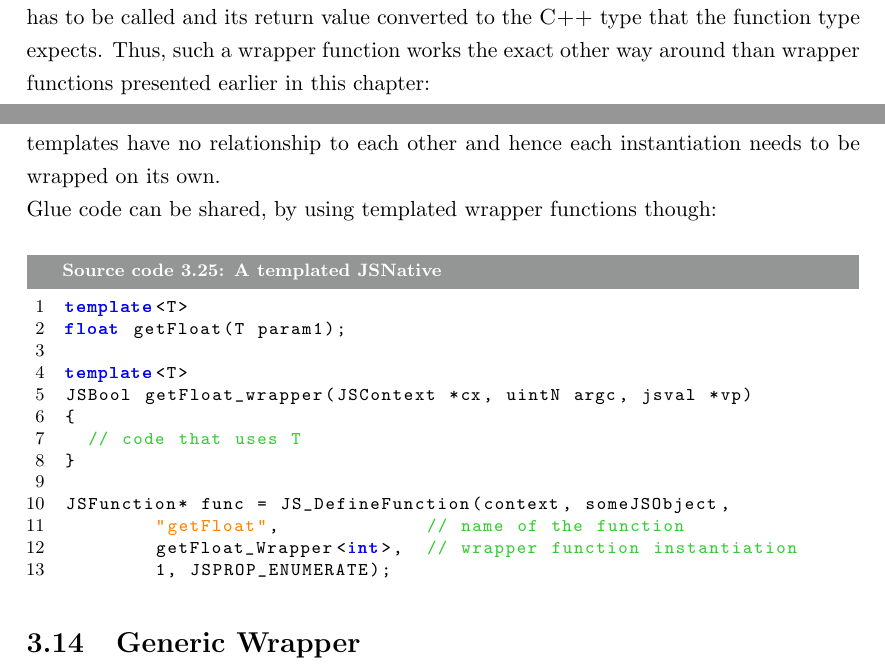
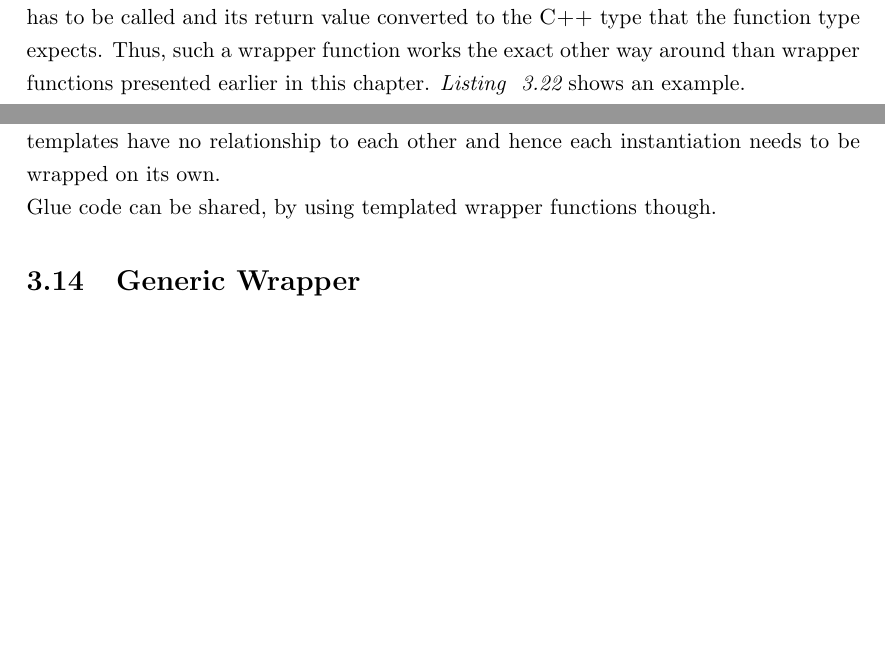
Before and after one commit to FunkMonkey/Bound, a LaTeX thesis (Thesis/Report.tex, which reads Thesis/Text/C_Exposing_Cpp.tex): two parts of pages 50 and 54 of 118, joined at a grey line, cut so that both start at the same text, the shorter picture padded with empty space. Compiled offline with pdfLaTeX.

Commit message:
Thesis * corrections wrapping #4

```diff
--- a/Thesis/Text/C_Exposing_Cpp.tex
+++ b/Thesis/Text/C_Exposing_Cpp.tex
@@ -877,6 +877,6 @@ The first case is unproblematic. A pointer to a \myProperName{C++} function can
 
 \subsection{Passing Script Functions as Callbacks}
 
-\myProperName{JavaScript} functions can not simply be passed as \myProperName{C++} function pointers. When passing a \myProperName{JavaScript} function as a callback, a wrapper function with the same function type as the pointer needs to be created. This is the \myProperName{C++} function that will then be passed to the function that takes the function pointer. Inside, the \myProperName{C++} arguments must be converted to types that \myProperName{JavaScript} understands. The \myProperName{JavaScript} callback-function has to be called and its return value converted to the \myProperName{C++} type that the function type expects. Thus, such a wrapper function works the exact other way around than wrapper functions presented earlier in this chapter:
+\myProperName{JavaScript} functions can not simply be passed as \myProperName{C++} function pointers. When passing a \myProperName{JavaScript} function as a callback, a wrapper function with the same function type as the pointer needs to be created. This is the \myProperName{C++} function that will then be passed to the function that takes the function pointer. Inside, the \myProperName{C++} arguments must be converted to types that \myProperName{JavaScript} understands. The \myProperName{JavaScript} callback-function has to be called and its return value converted to the \myProperName{C++} type that the function type expects. Thus, such a wrapper function works the exact other way around than wrapper functions presented earlier in this chapter. \myRefListing{lst:FuncPointer} shows an example.
 
 \SingleSpacing
@@ -976,25 +977,8 @@ Templates are an advanced feature of \myProperName{C++} for writing classes that
 Templates are merely blueprints for classes (and functions) that are instantiated at compile-time with the given types. This happens either implicitly or or explicitly.\\
 Being a compile-time feature, generic templated classes like \mySCName{std::vector<T>} cannot be wrapped and thus made usable from script with arbitrary types set for the template parameters (e.g. \mySCName{T}).\\
 As template instantiations (e.g. \mySCName{std::vector<int>}) are ordinary classes, they can be wrapped like any other. This means that for any type that the \myProperName{SpiderMonkey} user might want to use as a template parameter, the corresponding template needs to be instantiated and wrapped in the glue code. Being individual classes, instantiated templates have no relationship to each other and hence each instantiation needs to be wrapped on its own.\\
-Glue code can be shared, by using templated wrapper functions though:
+Glue code can be shared, by using templated wrapper functions though.
 
-\SingleSpacing
-\begin{lstlisting}[language=C++, caption=A templated JSNative]
-template<T>
-float getFloat(T param1);
-
-template<T>
-JSBool getFloat_wrapper(JSContext *cx, uintN argc, jsval *vp)
-{
-	// code that uses T
-}
-
-JSFunction* func = JS_DefineFunction(context, someJSObject,
-        "getFloat",             // name of the function
-        getFloat_Wrapper<int>,  // wrapper function instantiation
-        1, JSPROP_ENUMERATE);
-\end{lstlisting}
-\OnehalfSpacing
 
 \section{Generic Wrapper}
 \label{sec:GenericWrapper}
@@ -1008,4 +992,3 @@ There is a proposal to support rich pointers\footnote{Rich pointer proposal: \ur
 
 During research I came across \myAuthorName{Cassio Neri}'s concept of an \mySCName{any\_ptr} --- a class that holds a pointer and its type information. \mySCName{any\_ptr} allows casting up and down in inheritance chains at run-time without the possibility of crashes. If an \mySCName{any\_ptr} cannot be casted to a given type, its \mySCName{cast} function simply returns \mySCName{NULL} --- allowing arbitrary run-time type checking without risking undefined behaviour. An important feature is its support for classes without RTTI.
 
-\begin{lstlisting}[language=C++, caption=Implementation of \mySCName{any\_ptr}]
```
Also changed, not shown: Thesis/Text/C_Exposing_Cpp.tex (25 more changed lines).
